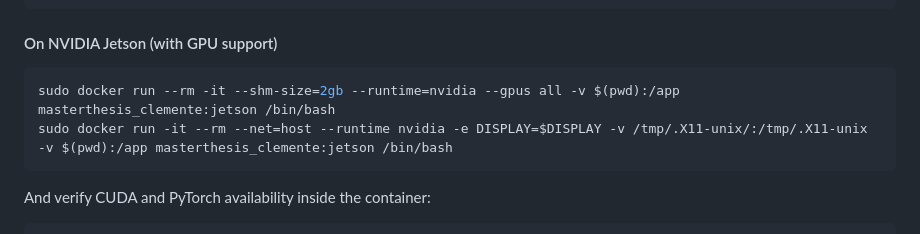
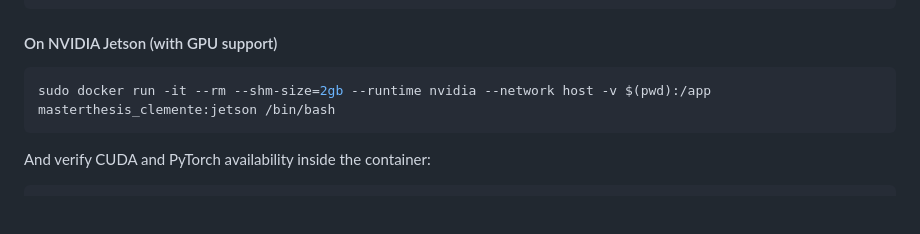
Before and after one commit to clemenjuan/autops-rl, a Markdown page: README.md, the part around the change. Drawn GitHub-style; blank space fills up the shorter version.

````diff
--- a/README.md
+++ b/README.md
@@ -151,8 +151,7 @@ docker run --rm -it --shm-size=2gb -v %cd%:/app masterthesis_clemente
 #### On NVIDIA Jetson (with GPU support)
 
 ```sh
-sudo docker run --rm -it --shm-size=2gb --runtime=nvidia --gpus all -v $(pwd):/app masterthesis_clemente:jetson /bin/bash
-sudo docker run -it --rm --net=host --runtime nvidia -e DISPLAY=$DISPLAY -v /tmp/.X11-unix/:/tmp/.X11-unix -v $(pwd):/app masterthesis_clemente:jetson /bin/bash
+sudo docker run -it --rm --shm-size=2gb --runtime nvidia --network host -v $(pwd):/app masterthesis_clemente:jetson /bin/bash
 ```
 
 And verify CUDA and PyTorch availability inside the container:
````
